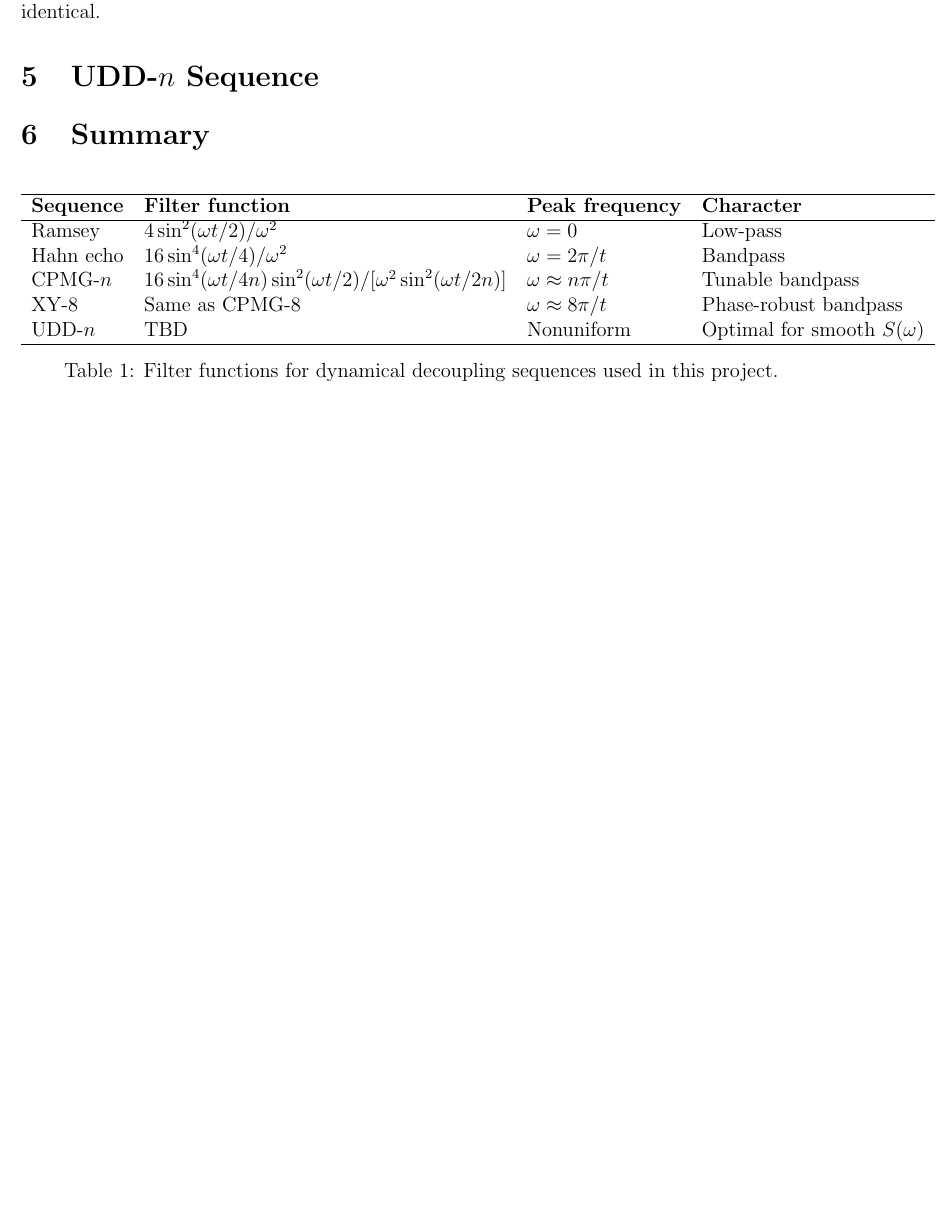
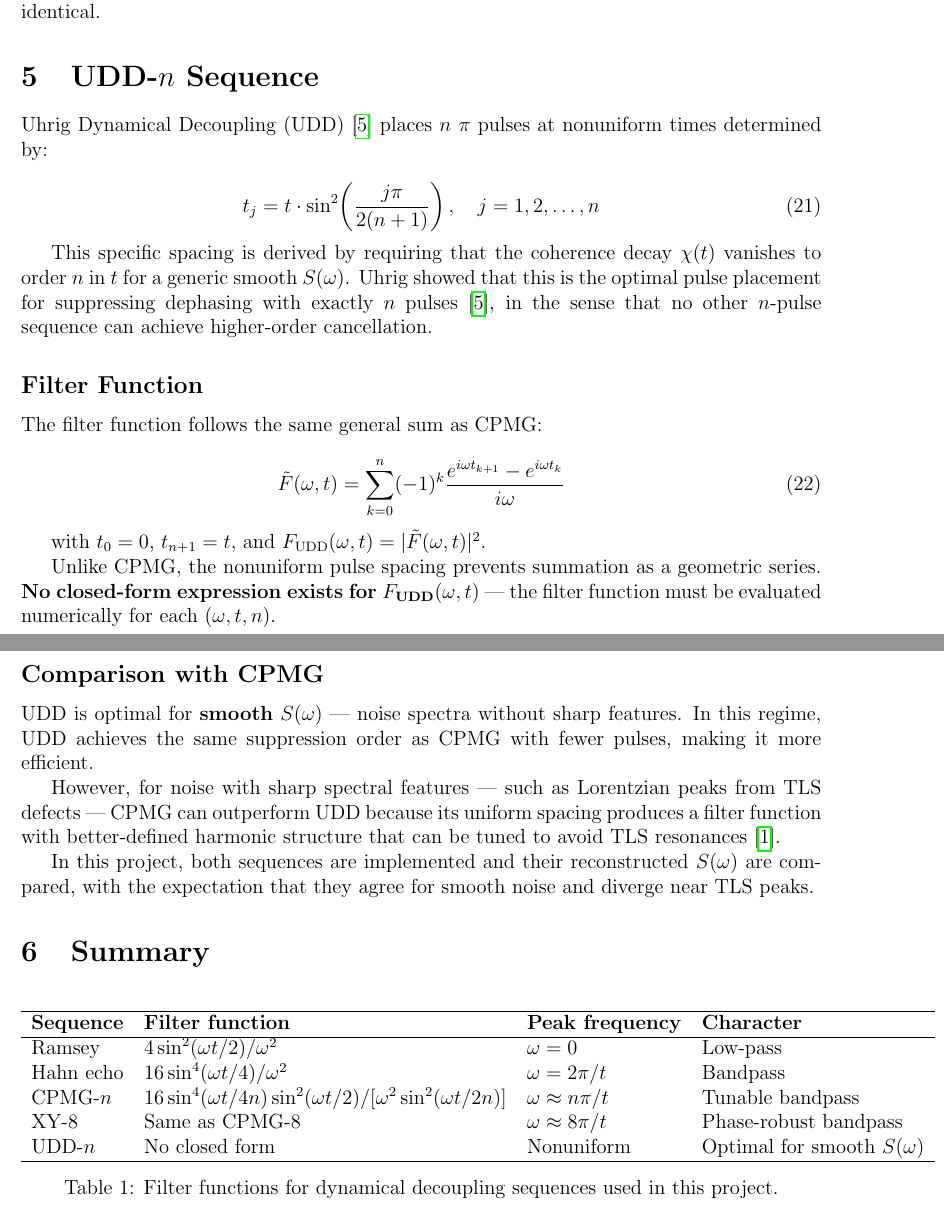
Before and after one commit to osipra/qubit-noise-spectroscopy, a LaTeX paper (theory/03_filter_functions_sequences.tex): part of page 4 of 5 before the commit and two parts of pages 4 and 5 of 5 after it, the two joined at a grey line, cut so that both start at the same text, the shorter picture padded with empty space. Compiled offline with pdfLaTeX.

Commit message:
Add UDD-n and complete filter function theory and implementation

```diff
--- a/theory/03_filter_functions_sequences.tex
+++ b/theory/03_filter_functions_sequences.tex
@@ -160,16 +160,33 @@ The filter function formalism assumes ideal $\pi$ pulses. On IBM hardware, gate
 
 \section{UDD-\texorpdfstring{$n$}{n} Sequence}
 
-% TO BE DERIVED
-%
-% UDD (Uhrig Dynamical Decoupling) places n pi pulses at nonuniform times:
-%   t_j = t * sin^2(j*pi / 2(n+1)),  j = 1, ..., n
-% This nonuniform spacing is optimal for suppressing dephasing to order n
-% with only n pulses, for smooth S(omega).
-%
-% For sharp-featured S(omega) (e.g. TLS peaks), CPMG may outperform UDD.
-%
-% Derivation to be filled in after working through by hand.
+Uhrig Dynamical Decoupling (UDD) \cite{Uhrig2007} places $n$ $\pi$ pulses at nonuniform times determined by:
+
+\begin{equation}
+    t_j = t \cdot \sin^2\!\left(\frac{j\pi}{2(n+1)}\right), \quad j = 1, 2, \ldots, n
+\end{equation}
+
+This specific spacing is derived by requiring that the coherence decay $\chi(t)$ vanishes to order $n$ in $t$ for a generic smooth $S(\omega)$. Uhrig showed that this is the optimal pulse placement for suppressing dephasing with exactly $n$ pulses \cite{Uhrig2007}, in the sense that no other $n$-pulse sequence can achieve higher-order cancellation.
+
+\subsection*{Filter Function}
+
+The filter function follows the same general sum as CPMG:
+
+\begin{equation}
+    \tilde{F}(\omega, t) = \sum_{k=0}^{n} (-1)^k \frac{e^{i\omega t_{k+1}} - e^{i\omega t_k}}{i\omega}
+\end{equation}
+
+with $t_0 = 0$, $t_{n+1} = t$, and $F_\text{UDD}(\omega, t) = |\tilde{F}(\omega, t)|^2$.
+
+Unlike CPMG, the nonuniform pulse spacing prevents summation as a geometric series. \textbf{No closed-form expression exists for $F_\text{UDD}(\omega, t)$} — the filter function must be evaluated numerically for each $(\omega, t, n)$.
+
+\subsection*{Comparison with CPMG}
+
+UDD is optimal for \textbf{smooth} $S(\omega)$ — noise spectra without sharp features. In this regime, UDD achieves the same suppression order as CPMG with fewer pulses, making it more efficient.
+
+However, for noise with sharp spectral features — such as Lorentzian peaks from TLS defects — CPMG can outperform UDD because its uniform spacing produces a filter function with better-defined harmonic structure that can be tuned to avoid TLS resonances \cite{Cywinski2008}.
+
+In this project, both sequences are implemented and their reconstructed $S(\omega)$ are compared, with the expectation that they agree for smooth noise and diverge near TLS peaks.
 
 \section{Summary}
 
@@ -183,7 +200,7 @@ Ramsey      & $4\sin^2(\omega t/2)/\omega^2$   & $\omega = 0$       & Low-pass \
 Hahn echo   & $16\sin^4(\omega t/4)/\omega^2$  & $\omega = 2\pi/t$  & Bandpass \\
 CPMG-$n$    & $16\sin^4(\omega t/4n)\sin^2(\omega t/2) / [\omega^2\sin^2(\omega t/2n)]$ & $\omega \approx n\pi/t$ & Tunable bandpass \\
 XY-8        & Same as CPMG-8                                                            & $\omega \approx 8\pi/t$ & Phase-robust bandpass \\
-UDD-$n$     & TBD                              & Nonuniform         & Optimal for smooth $S(\omega)$ \\
+UDD-$n$     & No closed form                              & Nonuniform         & Optimal for smooth $S(\omega)$ \\
 \hline
 \end{tabular}
 \caption{Filter functions for dynamical decoupling sequences used in this project.}
```
Also changed, not shown: README.md, theory/03_filter_functions_sequences.pdf, 2 other files.
